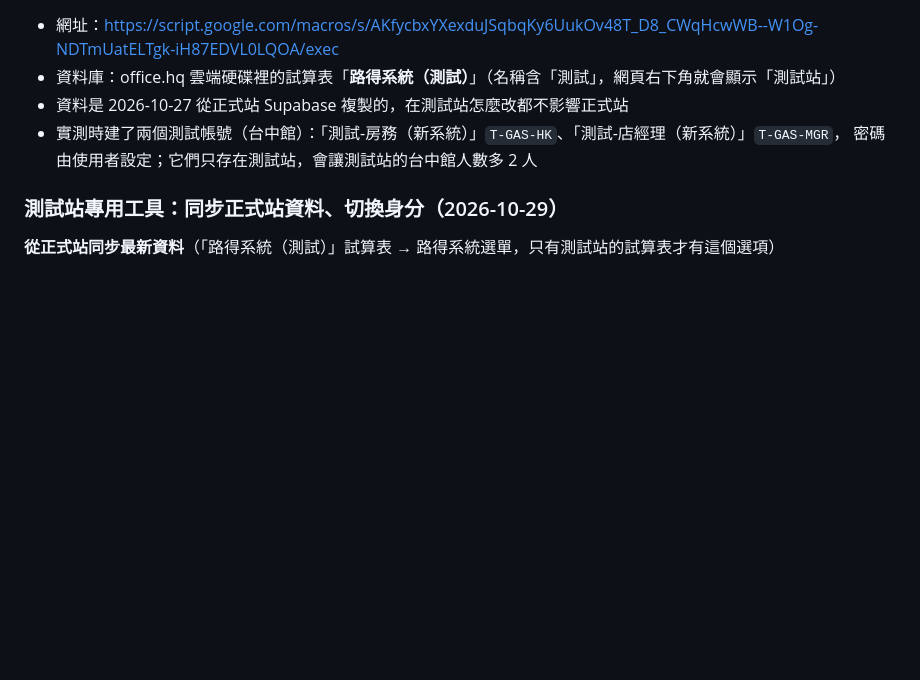
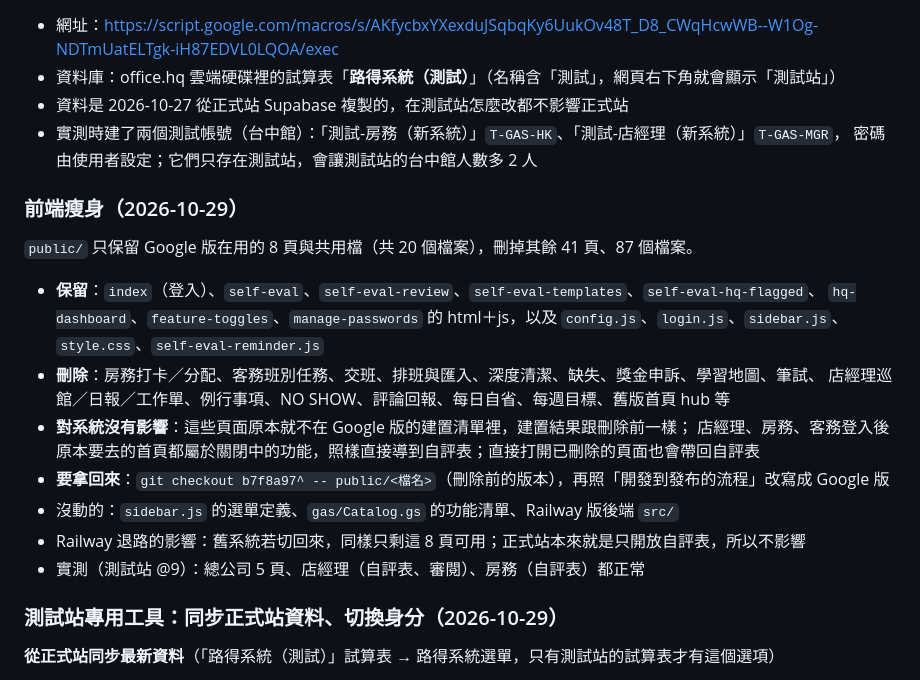
Before and after one commit to nordenrudermarketing-cmyk/norden-daily-ops-backend, a Markdown page: README.md, the part around the change. GitHub-like rendering; blank space fills up the shorter version.

Commit message:
文件：記錄前端瘦身（保留哪些、怎麼拿回來）
Co-Authored-By: Claude Opus 5.5 <noreply@anthropic.com>

```diff
--- a/README.md
+++ b/README.md
@@ -923,6 +923,22 @@ Railway 維護辛苦且有金鑰外洩疑慮。
 - 實測時建了兩個測試帳號（台中館）：「測試-房務（新系統）」`T-GAS-HK`、「測試-店經理（新系統）」`T-GAS-MGR`，
   密碼由使用者設定；它們只存在測試站，會讓測試站的台中館人數多 2 人
 
+### 前端瘦身（2026-10-29）
+
+`public/` 只保留 Google 版在用的 8 頁與共用檔（共 20 個檔案），刪掉其餘 41 頁、87 個檔案。
+
+- **保留**：`index`（登入）、`self-eval`、`self-eval-review`、`self-eval-templates`、`self-eval-hq-flagged`、
+  `hq-dashboard`、`feature-toggles`、`manage-passwords` 的 html＋js，以及 `config.js`、`login.js`、`sidebar.js`、
+  `style.css`、`self-eval-reminder.js`
+- **刪除**：房務打卡／分配、客務班別任務、交班、排班與匯入、深度清潔、缺失、獎金申訴、學習地圖、筆試、
+  店經理巡館／日報／工作單、例行事項、NO SHOW、評論回報、每日自省、每週目標、舊版首頁 hub 等
+- **對系統沒有影響**：這些頁面原本就不在 Google 版的建置清單裡，建置結果跟刪除前一樣；
+  店經理、房務、客務登入後原本要去的首頁都屬於關閉中的功能，照樣直接導到自評表；直接打開已刪除的頁面也會帶回自評表
+- **要拿回來**：`git checkout b7f8a97^ -- public/<檔名>`（刪除前的版本），再照「開發到發布的流程」改寫成 Google 版
+- 沒動的：`sidebar.js` 的選單定義、`gas/Catalog.gs` 的功能清單、Railway 版後端 `src/`
+- Railway 退路的影響：舊系統若切回來，同樣只剩這 8 頁可用；正式站本來就是只開放自評表，所以不影響
+- 實測（測試站 @9）：總公司 5 頁、店經理（自評表、審閱）、房務（自評表）都正常
+
 ### 測試站專用工具：同步正式站資料、切換身分（2026-10-29）
 
 **從正式站同步最新資料**（「路得系統（測試）」試算表 → 路得系統選單，只有測試站的試算表才有這個選項）
```
Also changed, not shown: CLAUDE.md (+5 -1 lines).
